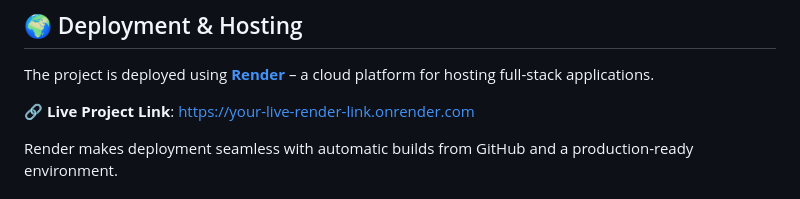
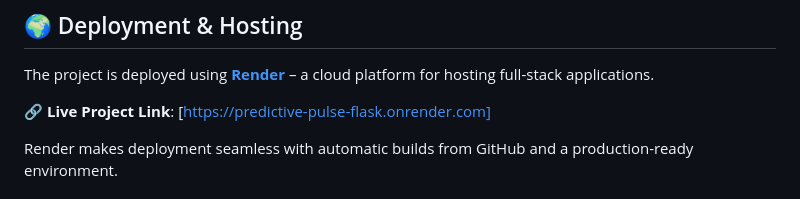
Before and after one commit to nancy-a11/Predictive-Pulse, a Markdown page: README.md, the part around the change. GitHub-like rendering.

```diff
--- a/README.md
+++ b/README.md
@@ -80,7 +80,7 @@ Predictive Pulse/
 
 The project is deployed using **[Render](https://render.com/)** – a cloud platform for hosting full-stack applications.
 
-🔗 **Live Project Link**: [https://your-live-render-link.onrender.com](https://predictive-pulse-flask.onrender.com)
+🔗 **Live Project Link**: [https://predictive-pulse-flask.onrender.com]
 
 Render makes deployment seamless with automatic builds from GitHub and a production-ready environment.
 
```
